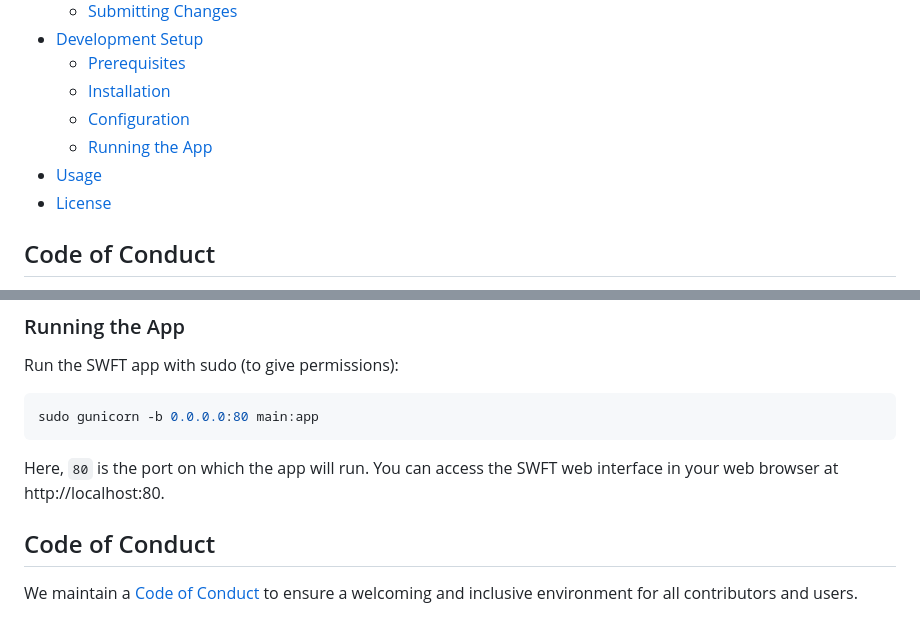
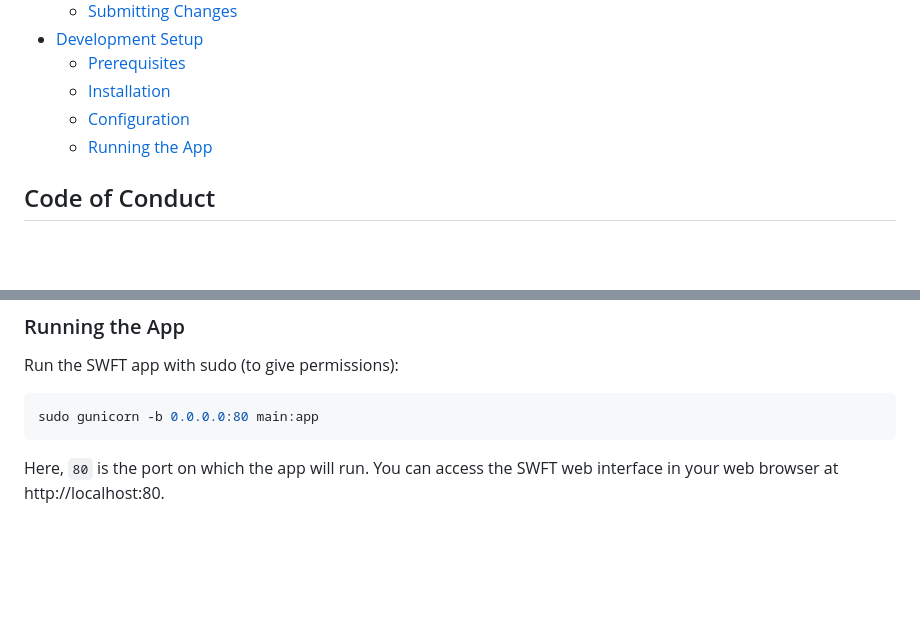
Before and after one commit to nnisarggada/swft, a Markdown page: CONTRIBUTING.md, 2 parts joined by grey strips. Drawn GitHub-style; blank space fills up the shorter version.

````diff
--- a/CONTRIBUTING.md
+++ b/CONTRIBUTING.md
@@ -14,8 +14,6 @@ Thank you for considering contributing to SWFT! We appreciate your interest in m
   - [Installation](#installation)
   - [Configuration](#configuration)
   - [Running the App](#running-the-app)
-- [Usage](#usage)
-- [License](#license)
 
 ## Code of Conduct
 
@@ -104,7 +102,3 @@ sudo gunicorn -b 0.0.0.0:80 main:app
 ```
 
 Here, `80` is the port on which the app will run. You can access the SWFT web interface in your web browser at http://localhost:80.
-
-## Code of Conduct
-
-We maintain a [Code of Conduct](CODE_OF_CONDUCT.md) to ensure a welcoming and inclusive environment for all contributors and users.
````
